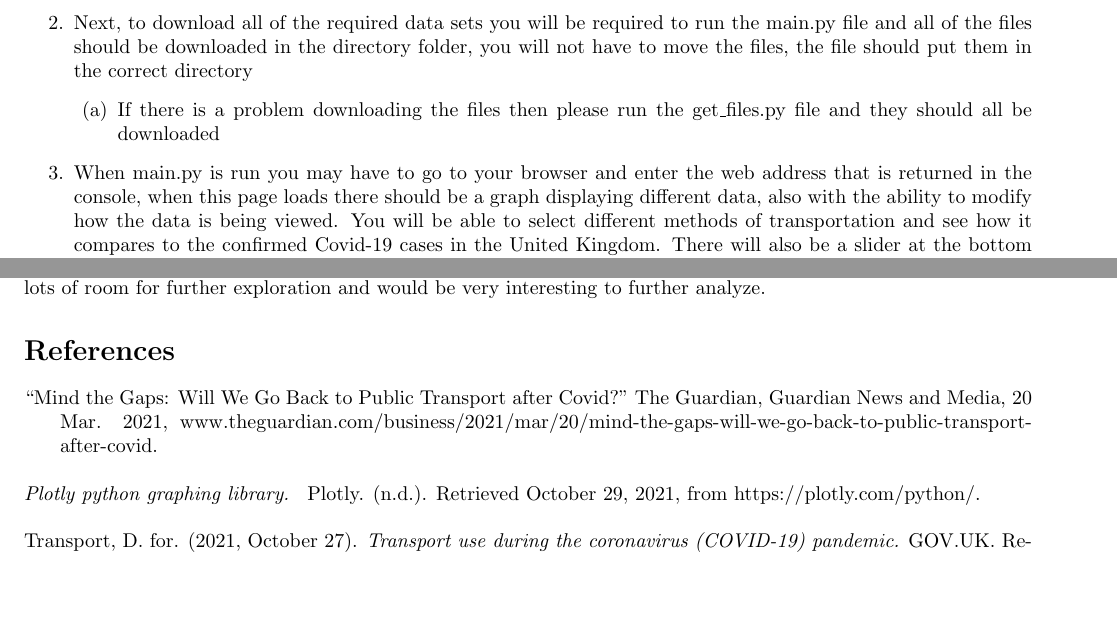
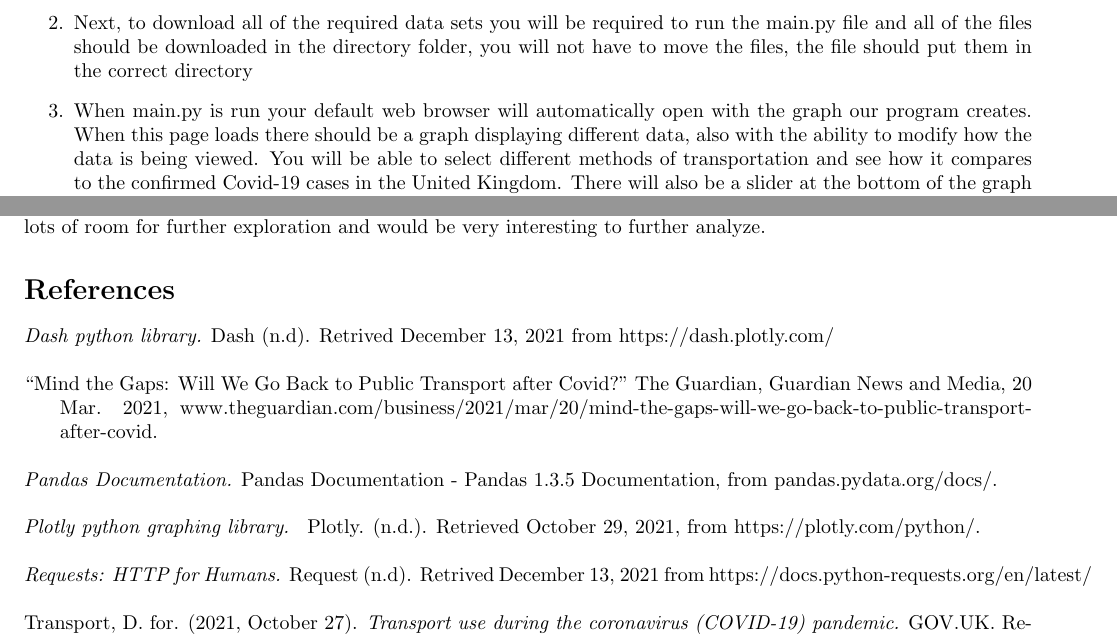
Before and after one commit to jacobdesousa/csc110_project, a LaTeX document (project_report.tex): two parts of pages 3 and 4 of 4, joined at a grey line, cut so that both start at the same text, the shorter picture padded with empty space. Compiled offline with pdfLaTeX.

Commit message:
fixed the report

```diff
--- a/project_report.tex
+++ b/project_report.tex
@@ -81,10 +81,8 @@ Usage of different modes of transportation (tracked through percentage - as comp
         \item plotly
     \end{enumerate}
     \item Next, to download all of the required data sets you will be required to run the main.py file and all of the files should be downloaded in the directory folder, you will not have to move the files, the file should put them in the correct directory
-    \begin{enumerate}
-        \item If there is a problem downloading the files then please run the get\_files.py file and they should all be downloaded
-    \end{enumerate}
-    \item When main.py is run you may have to go to your browser and enter the web address that is returned in the console, when this page loads there should be a graph displaying different data, also with the ability to modify how the data is being viewed. You will be able to select different methods of transportation and see how it compares to the confirmed Covid-19 cases in the United Kingdom. There will also be a slider at the bottom of the graph which will allow you to chose how smooth the graph is and provide a greater average of the data over the given time frame.
+
+    \item When main.py is run your default web browser will automatically open with the graph our program creates. When this page loads there should be a graph displaying different data, also with the ability to modify how the data is being viewed. You will be able to select different methods of transportation and see how it compares to the confirmed Covid-19 cases in the United Kingdom. There will also be a slider at the bottom of the graph which will allow you to chose how smooth the graph is and provide a greater average of the data over the given time frame.
 \end{enumerate}
 
 \section*{Changes made since proposal}
@@ -106,10 +104,15 @@ In conclusion, our group was able to successfully take a research area in questi
 
 \section*{References}
 \begin{hangparas}{.25in}{1}
+\textit{Dash python library.} Dash (n.d). Retrived December 13, 2021 from https://dash.plotly.com/ \\
+
 “Mind the Gaps: Will We Go Back to Public Transport after Covid?” The Guardian, Guardian News and Media, 20 Mar. 2021, www.theguardian.com/business/2021/mar/20/mind-the-gaps-will-we-go-back-to-public-transport-after-covid. \\
+
+\textit{Pandas Documentation.} Pandas Documentation - Pandas 1.3.5 Documentation, from pandas.pydata.org/docs/. \\
 
 \textit{Plotly python graphing library. } Plotly. (n.d.). Retrieved October 29, 2021, from https://plotly.com/python/. \\
 
+\textit{Requests: HTTP for Humans.} Request (n.d). Retrived December 13, 2021 from https://docs.python-requests.org/en/latest/ \\
 
 Transport, D. for. (2021, October 27). \textit{Transport use during the coronavirus (COVID-19) pandemic.} GOV.UK. Retrieved October 29, 2021, from https://www.gov.uk/government/statistics/transport-use-during-the-coronavirus-covid-19-pandemic. \\
 
```
